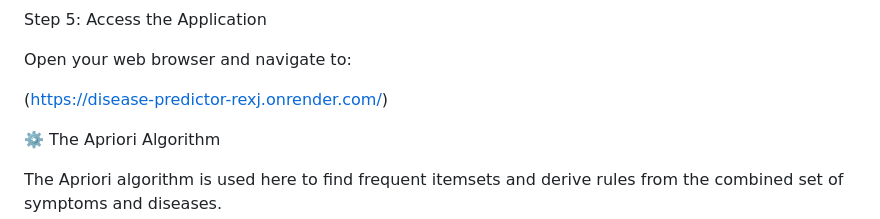
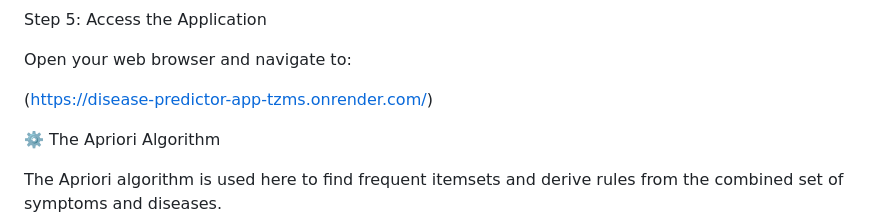
Before and after one commit to TansyaBabu/Disease_predictor_app, a Markdown page: README.md, the part around the change. GitHub-like rendering.

```diff
--- a/README.md
+++ b/README.md
@@ -87,7 +87,7 @@ Step 5: Access the Application
 
 Open your web browser and navigate to:
 
-(https://disease-predictor-rexj.onrender.com/)
+(https://disease-predictor-app-tzms.onrender.com/)
 
 
 ⚙️ The Apriori Algorithm
```
